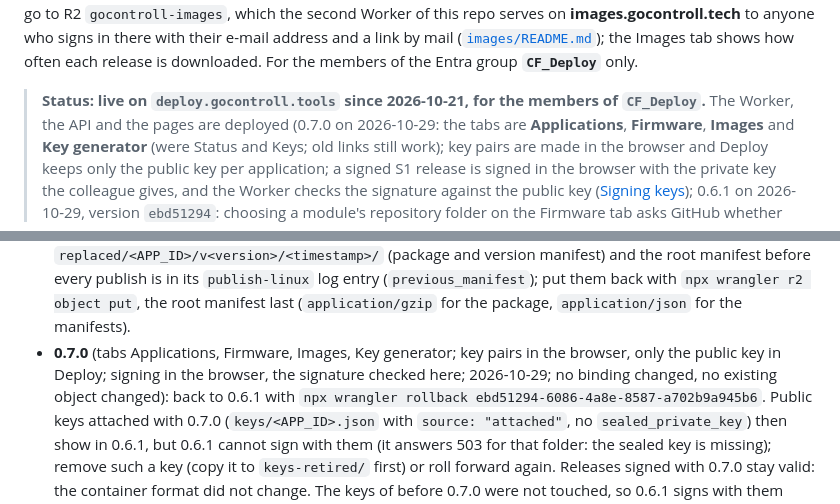
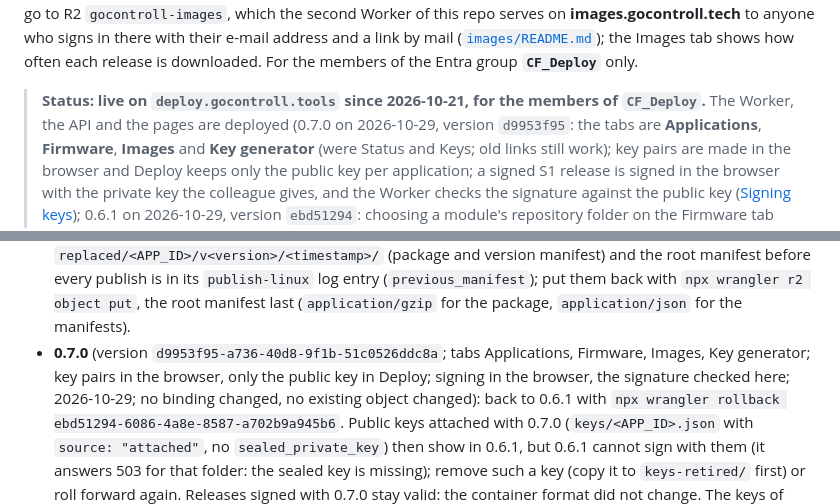
Before and after one commit to Rick-GO/GOcontroll-Deploy, a Markdown page: README.md, 2 parts joined by grey strips. GitHub-like rendering.

Commit message:
Deploy 0.7.0 deployed: version d9953f95

```diff
--- a/README.md
+++ b/README.md
@@ -20,7 +20,7 @@ Images tab shows how often each release is downloaded. For the members of the En
 **`CF_Deploy`** only.
 
 > **Status: live on `deploy.gocontroll.tools` since 2026-10-21, for the members of `CF_Deploy`.**
-> The Worker, the API and the pages are deployed (0.7.0 on 2026-10-29: the tabs are **Applications**, **Firmware**, **Images** and
+> The Worker, the API and the pages are deployed (0.7.0 on 2026-10-29, version `d9953f95`: the tabs are **Applications**, **Firmware**, **Images** and
 > **Key generator** (were Status and Keys; old links still work); key pairs are made in the browser and Deploy keeps only the public key
 > per application; a signed S1 release is signed in the browser with the private key the colleague gives, and the Worker checks the
 > signature against the public key ([Signing keys](#signing-keys)); 0.6.1 on 2026-10-29, version `ebd51294`: choosing a module's repository folder on the Firmware tab
@@ -773,8 +773,9 @@ curl -sI https://deploy.gocontroll.tools/pub/logo.svg  # 200 with content-securi
   manifest) and the root manifest before every publish is in its `publish-linux` log entry
   (`previous_manifest`); put them back with `npx wrangler r2 object put`, the root manifest last
   (`application/gzip` for the package, `application/json` for the manifests).
-- **0.7.0** (tabs Applications, Firmware, Images, Key generator; key pairs in the browser, only the public key in Deploy;
-  signing in the browser, the signature checked here; 2026-10-29; no binding changed, no existing object changed):
+- **0.7.0** (version `d9953f95-a736-40d8-9f1b-51c0526ddc8a`; tabs Applications, Firmware, Images, Key generator; key pairs in
+  the browser, only the public key in Deploy; signing in the browser, the signature checked here; 2026-10-29; no binding
+  changed, no existing object changed):
   back to 0.6.1 with `npx wrangler rollback ebd51294-6086-4a8e-8587-a702b9a945b6`. Public keys attached with 0.7.0
   (`keys/<APP_ID>.json` with `source: "attached"`, no `sealed_private_key`) then show in 0.6.1, but 0.6.1 cannot sign with them
   (it answers 503 for that folder: the sealed key is missing); remove such a key (copy it to `keys-retired/` first) or roll
```
Also changed, not shown: CLAUDE.md (+1 -1 lines).
